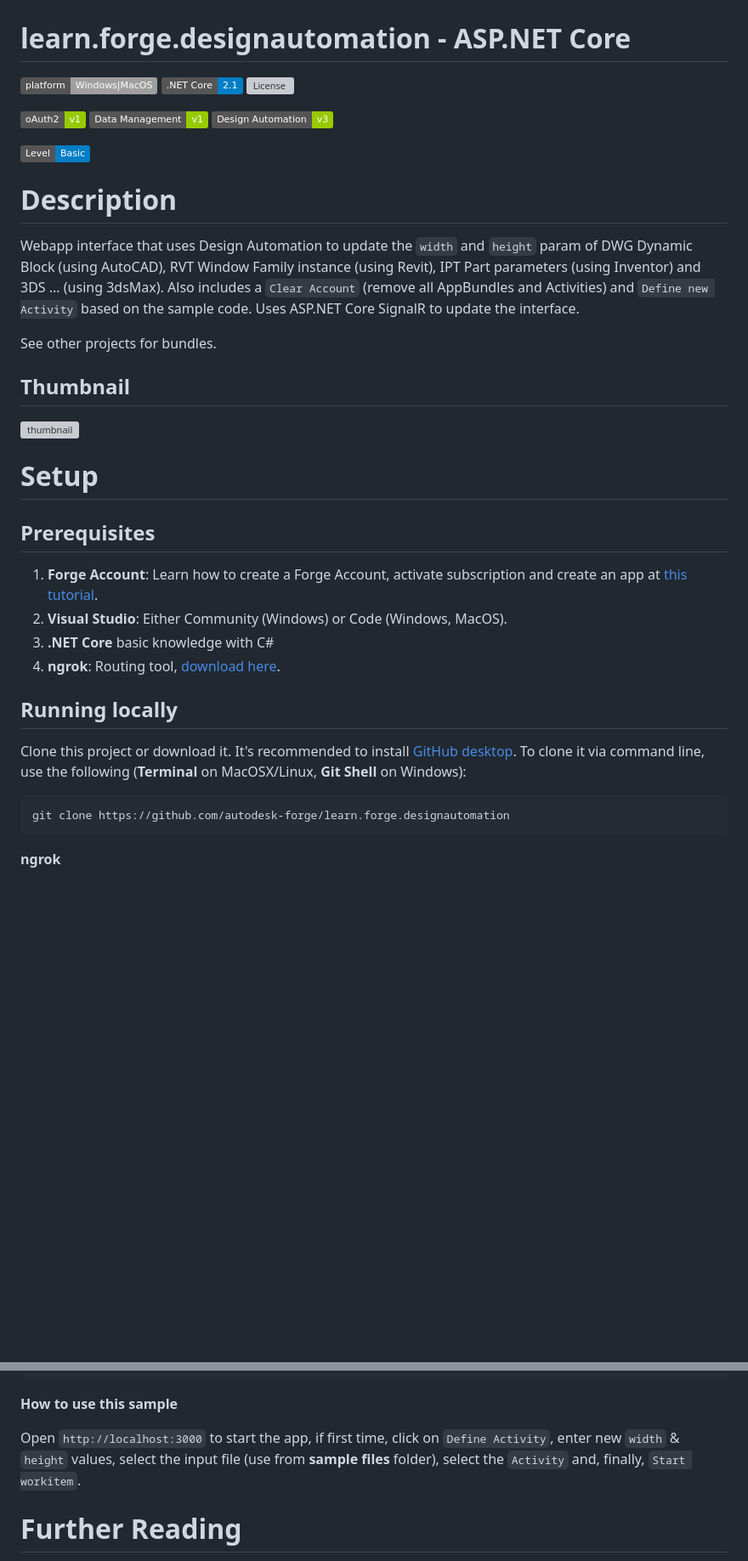
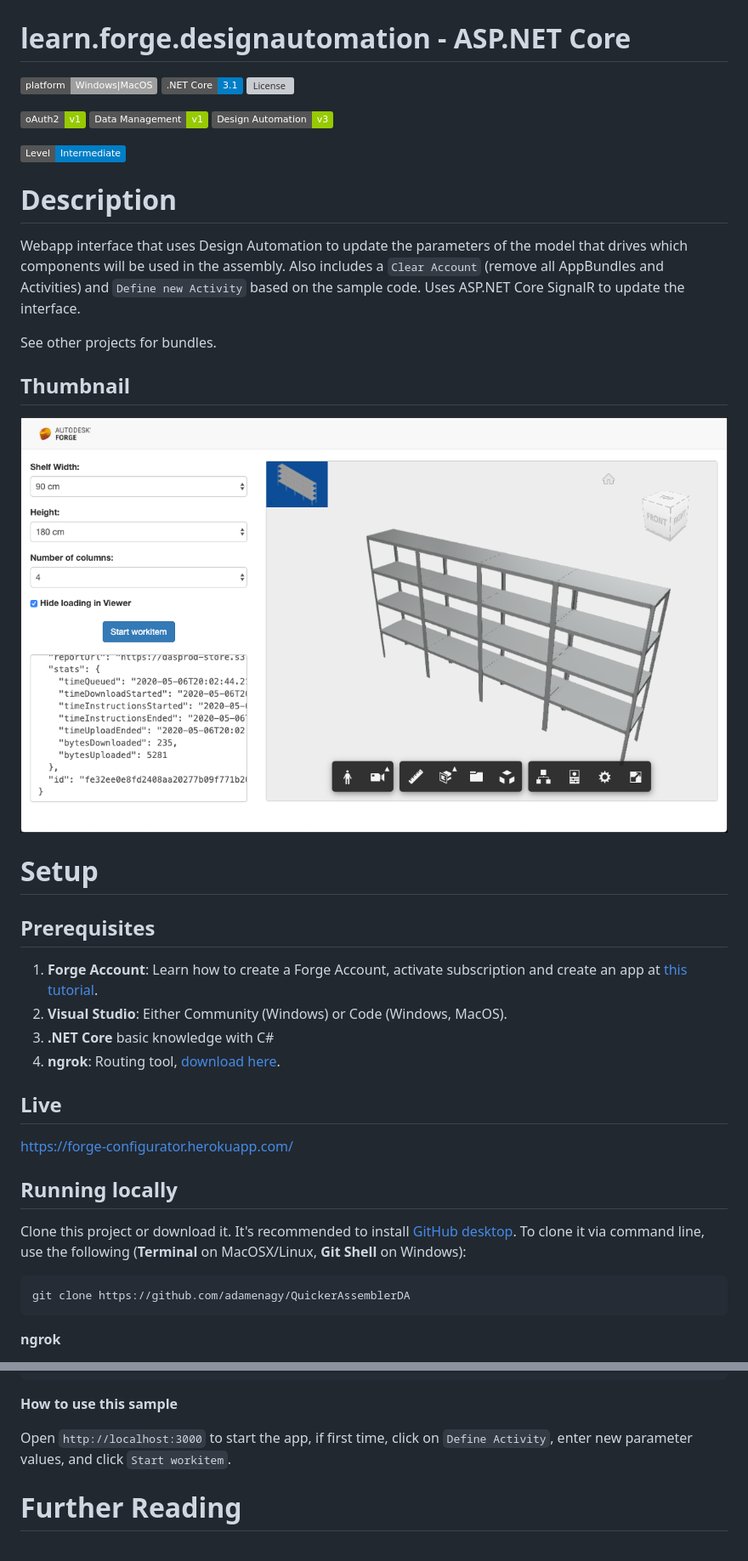
Before and after one commit to adamenagy/QuickerAssemblerDA, a Markdown page: forgesample/README.md, 2 parts joined by grey strips. Shown: that part at 85% size. Drawn GitHub-style; pictures changed too: thumbnail.png (added); badges without logos; blank space fills up the shorter version; grey boxes are pictures that could not be loaded.

```diff
--- a/forgesample/README.md
+++ b/forgesample/README.md
@@ -1,24 +1,24 @@
 # learn.forge.designautomation - ASP.NET Core
 
 ![Platforms](https://img.shields.io/badge/platform-Windows|MacOS-lightgray.svg)
-![.NET](https://img.shields.io/badge/.NET%20Core-2.1-blue.svg)
-[![License](http://img.shields.io/:license-MIT-blue.svg)](http://opensource.org/licenses/MIT)
+![.NET](https://img.shields.io/badge/.NET%20Core-3.1-blue.svg)
+[![License](https://img.shields.io/:license-MIT-blue.svg)](http://opensource.org/licenses/MIT)
 
 [![oAuth2](https://img.shields.io/badge/oAuth2-v1-green.svg)](http://developer.autodesk.com/)
 [![Data-Management](https://img.shields.io/badge/Data%20Management-v1-green.svg)](http://developer.autodesk.com/)
 [![Design-Automation](https://img.shields.io/badge/Design%20Automation-v3-green.svg)](http://developer.autodesk.com/)
 
-![Basic](https://img.shields.io/badge/Level-Basic-blue.svg)
+![Basic](https://img.shields.io/badge/Level-Intermediate-blue.svg)
 
 # Description
 
-Webapp interface that uses Design Automation to update the `width` and `height` param of DWG Dynamic Block (using AutoCAD), RVT Window Family instance (using Revit), IPT Part parameters (using Inventor) and 3DS ... (using 3dsMax). Also includes a `Clear Account` (remove all AppBundles and Activities) and `Define new Activity` based on the sample code. Uses ASP.NET Core SignalR to update the interface.
+Webapp interface that uses Design Automation to update the parameters of the model that drives which components will be used in the assembly. Also includes a `Clear Account` (remove all AppBundles and Activities) and `Define new Activity` based on the sample code. Uses ASP.NET Core SignalR to update the interface.
 
 See other projects for bundles.
 
 ## Thumbnail
 
-![thumbnail](../thumbnail.gif)
+![thumbnail](../thumbnail.png)
 
 # Setup
 
@@ -29,11 +29,15 @@ See other projects for bundles.
 3. **.NET Core** basic knowledge with C#
 4. **ngrok**: Routing tool, [download here](https://ngrok.com/).
 
+## Live
+
+https://forge-configurator.herokuapp.com/
+
 ## Running locally
 
 Clone this project or download it. It's recommended to install [GitHub desktop](https://desktop.github.com/). To clone it via command line, use the following (**Terminal** on MacOSX/Linux, **Git Shell** on Windows):
 
-    git clone https://github.com/autodesk-forge/learn.forge.designautomation
+    git clone https://github.com/adamenagy/QuickerAssemblerDA
 
 **ngrok**
 
@@ -69,7 +73,7 @@ At the `.vscode\launch.json`, find the env vars and add your Forge Client ID, Se
 
 **How to use this sample**
 
-Open `http://localhost:3000` to start the app, if first time, click on `Define Activity`, enter new `width` & `height` values, select the input file (use from **sample files** folder), select the `Activity` and, finally, `Start workitem`.
+Open `http://localhost:3000` to start the app, if first time, click on `Define Activity`, enter new parameter values, and click `Start workitem`.
 
 # Further Reading
 
```
Also changed, not shown: other parts of forgesample/README.md (+1 -1 lines), README.md (+6 -6 lines), UpdateIPTParam/README.md (+7 -4 lines), 1 other file.
